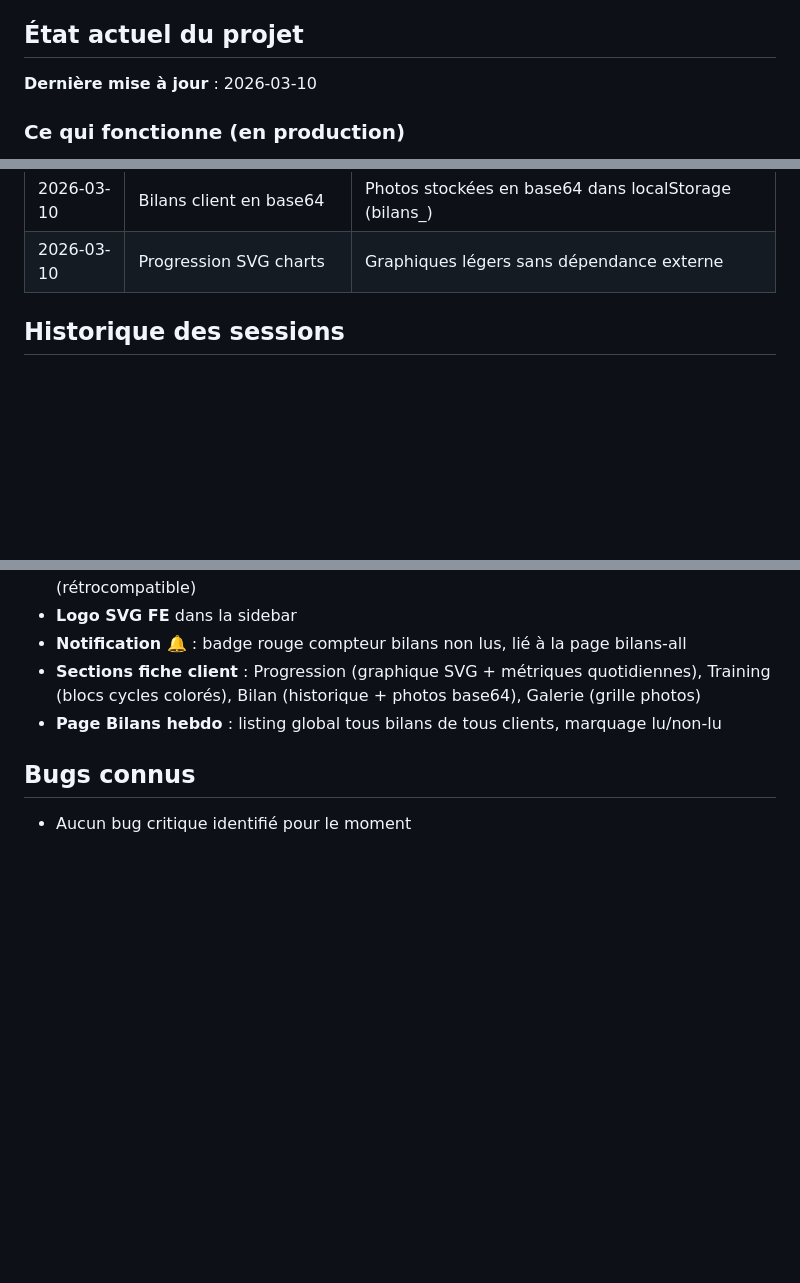
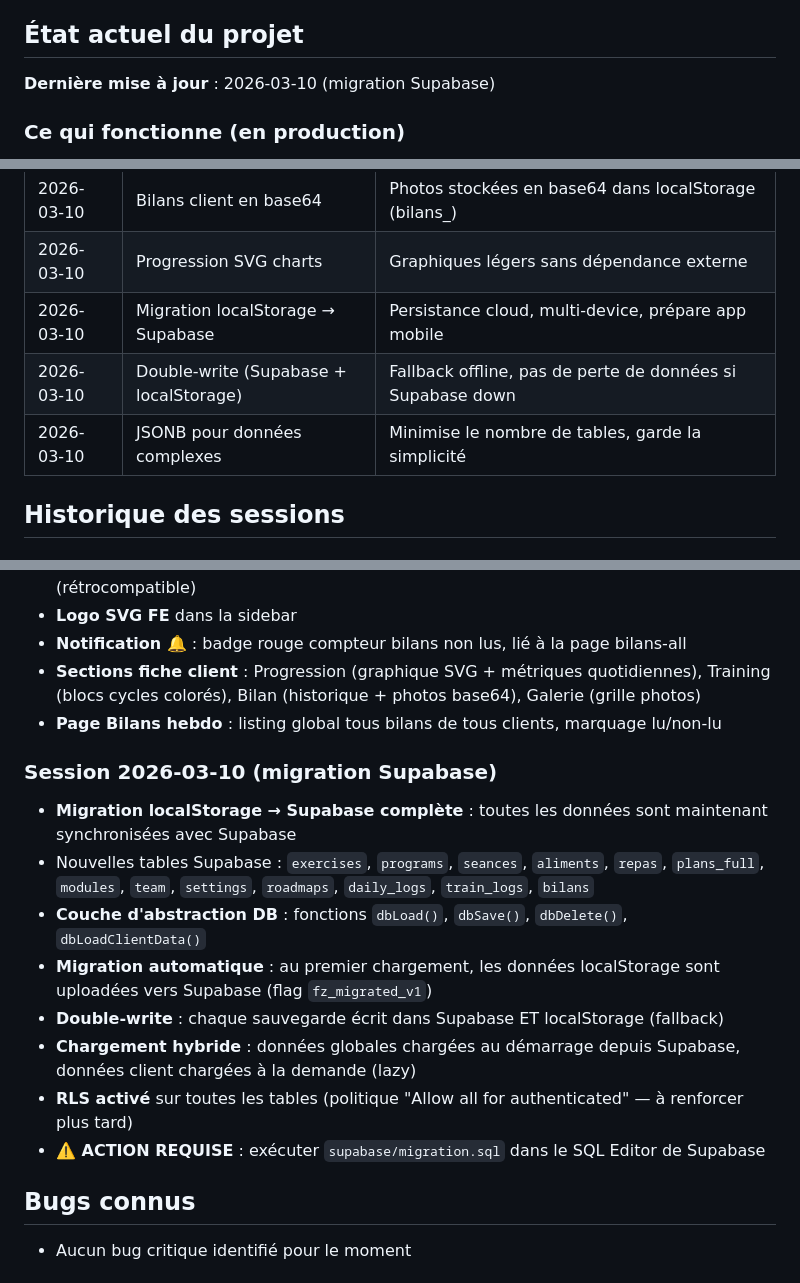
Before and after one commit to fitval/FITZONE-EVOLUTION, a Markdown page: MEMORY.md, 3 parts joined by grey strips. Rendered like a GitHub page; blank space fills up the shorter version.

Commit message:
Update MEMORY.md with Supabase migration progress
https://claude.ai/code/session_01EGbHJfNBz15k8rgM4tHR2D

```diff
--- a/MEMORY.md
+++ b/MEMORY.md
@@ -3,7 +3,7 @@
 > Ce fichier est la mémoire vivante du projet. Claude doit le lire au début de chaque session et le mettre à jour après chaque changement significatif.
 
 ## État actuel du projet
-**Dernière mise à jour** : 2026-03-10
+**Dernière mise à jour** : 2026-03-10 (migration Supabase)
 
 ### Ce qui fonctionne (en production)
 - [x] Page de login/register coach (Supabase Auth)
@@ -68,6 +68,9 @@
 | 2026-03-10 | Learning 3 niveaux | UX modulaire : modules → chapitres → vidéo individuelle |
 | 2026-03-10 | Bilans client en base64 | Photos stockées en base64 dans localStorage (bilans_<id>) |
 | 2026-03-10 | Progression SVG charts | Graphiques légers sans dépendance externe |
+| 2026-03-10 | Migration localStorage → Supabase | Persistance cloud, multi-device, prépare app mobile |
+| 2026-03-10 | Double-write (Supabase + localStorage) | Fallback offline, pas de perte de données si Supabase down |
+| 2026-03-10 | JSONB pour données complexes | Minimise le nombre de tables, garde la simplicité |
 
 ## Historique des sessions
 
@@ -96,6 +99,16 @@
 - **Sections fiche client** : Progression (graphique SVG + métriques quotidiennes), Training (blocs cycles colorés), Bilan (historique + photos base64), Galerie (grille photos)
 - **Page Bilans hebdo** : listing global tous bilans de tous clients, marquage lu/non-lu
 
+### Session 2026-03-10 (migration Supabase)
+- **Migration localStorage → Supabase complète** : toutes les données sont maintenant synchronisées avec Supabase
+- Nouvelles tables Supabase : `exercises`, `programs`, `seances`, `aliments`, `repas`, `plans_full`, `modules`, `team`, `settings`, `roadmaps`, `daily_logs`, `train_logs`, `bilans`
+- **Couche d'abstraction DB** : fonctions `dbLoad()`, `dbSave()`, `dbDelete()`, `dbLoadClientData()`
+- **Migration automatique** : au premier chargement, les données localStorage sont uploadées vers Supabase (flag `fz_migrated_v1`)
+- **Double-write** : chaque sauvegarde écrit dans Supabase ET localStorage (fallback)
+- **Chargement hybride** : données globales chargées au démarrage depuis Supabase, données client chargées à la demande (lazy)
+- **RLS activé** sur toutes les tables (politique "Allow all for authenticated" — à renforcer plus tard)
+- **⚠️ ACTION REQUISE** : exécuter `supabase/migration.sql` dans le SQL Editor de Supabase
+
 ## Bugs connus
 - Aucun bug critique identifié pour le moment
 
```
Also changed, not shown: other parts of MEMORY.md (+1 -1 lines).
